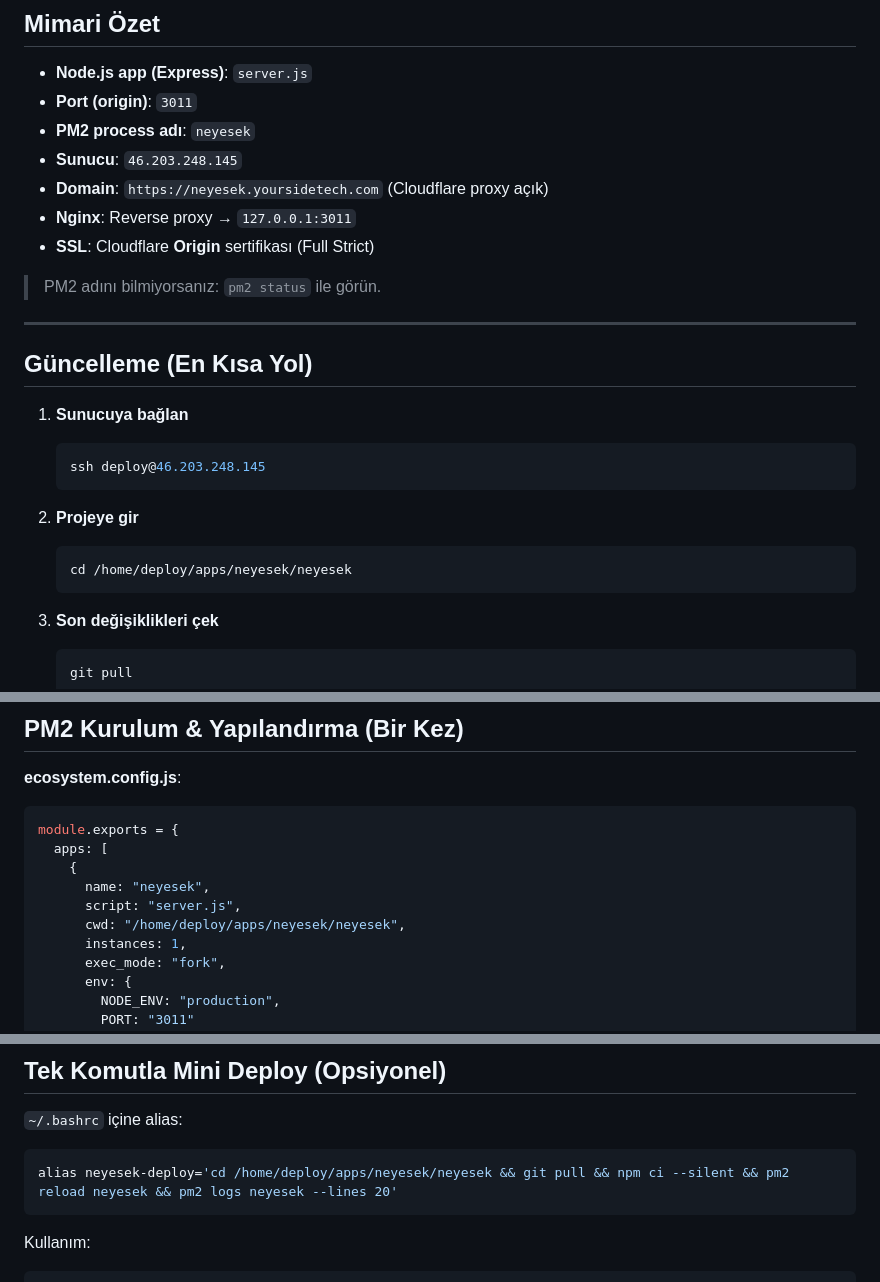
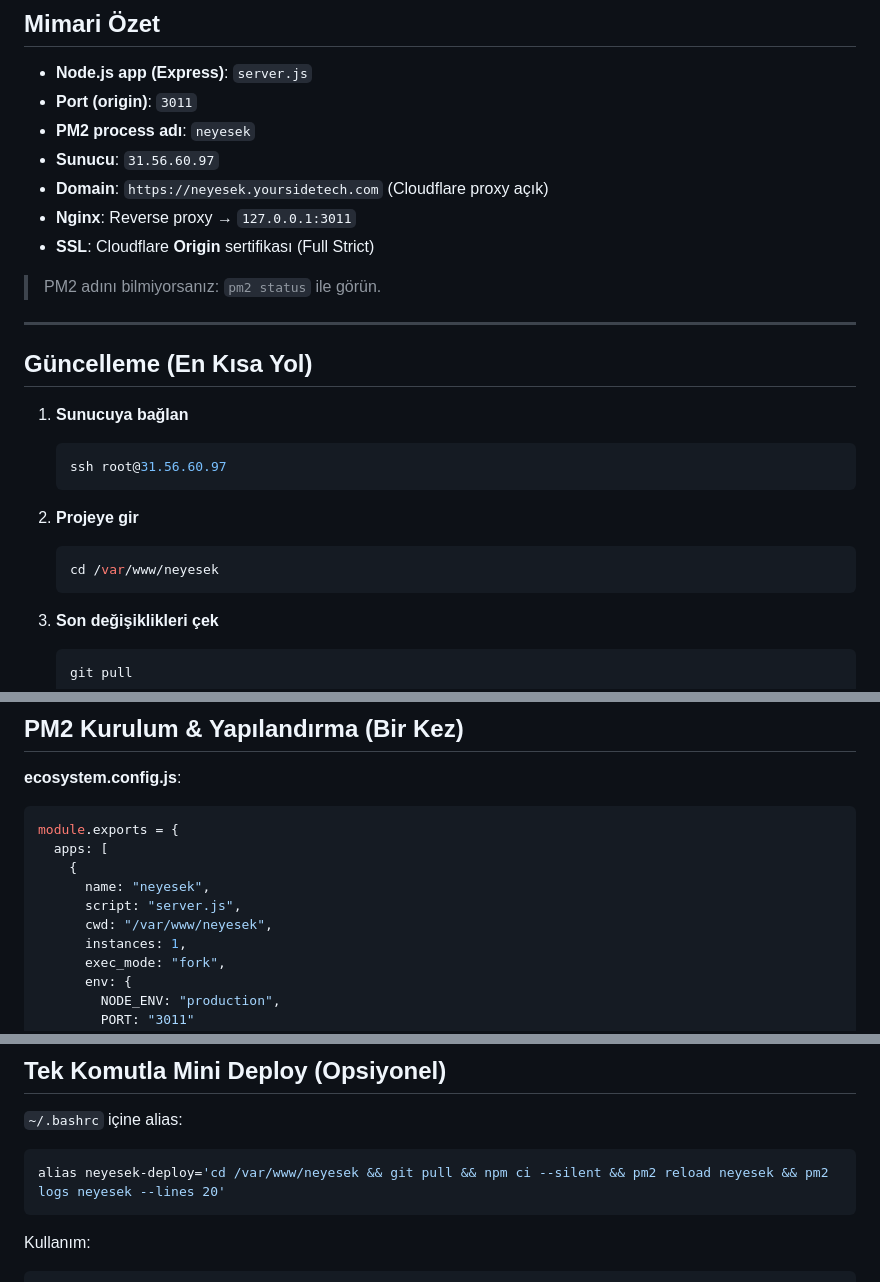
Before and after one commit to nadissu/neyesek, a Markdown page: README-DEPLOY.md, 3 parts joined by grey strips. Rendered like a GitHub page.

Commit message:
README-DEPLOY güncellendi - yeni sunucu bilgileri

````diff
--- a/README-DEPLOY.md
+++ b/README-DEPLOY.md
@@ -9,7 +9,7 @@ Bu doküman **neyesek** Node.js uygulamasını (PM2 + Nginx + Cloudflare Origin
 * **Node.js app (Express)**: `server.js`
 * **Port (origin)**: `3011`
 * **PM2 process adı**: `neyesek`
-* **Sunucu**: `46.203.248.145`
+* **Sunucu**: `31.56.60.97`
 * **Domain**: `https://neyesek.yoursidetech.com` (Cloudflare proxy açık)
 * **Nginx**: Reverse proxy → `127.0.0.1:3011`
 * **SSL**: Cloudflare **Origin** sertifikası (Full Strict)
@@ -23,12 +23,12 @@ Bu doküman **neyesek** Node.js uygulamasını (PM2 + Nginx + Cloudflare Origin
 1. **Sunucuya bağlan**
 
    ```bash
-   ssh deploy@46.203.248.145
+   ssh root@31.56.60.97
    ```
 2. **Projeye gir**
 
    ```bash
-   cd /home/deploy/apps/neyesek/neyesek
+   cd /var/www/neyesek
    ```
 3. **Son değişiklikleri çek**
 
@@ -80,7 +80,7 @@ module.exports = {
     {
       name: "neyesek",
       script: "server.js",
-      cwd: "/home/deploy/apps/neyesek/neyesek",
+      cwd: "/var/www/neyesek",
       instances: 1,
       exec_mode: "fork",
       env: {
@@ -238,7 +238,7 @@ pm2 reload neyesek
 `~/.bashrc` içine alias:
 
 ```bash
-alias neyesek-deploy='cd /home/deploy/apps/neyesek/neyesek && git pull && npm ci --silent && pm2 reload neyesek && pm2 logs neyesek --lines 20'
+alias neyesek-deploy='cd /var/www/neyesek && git pull && npm ci --silent && pm2 reload neyesek && pm2 logs neyesek --lines 20'
 ```
 
 Kullanım:
````
